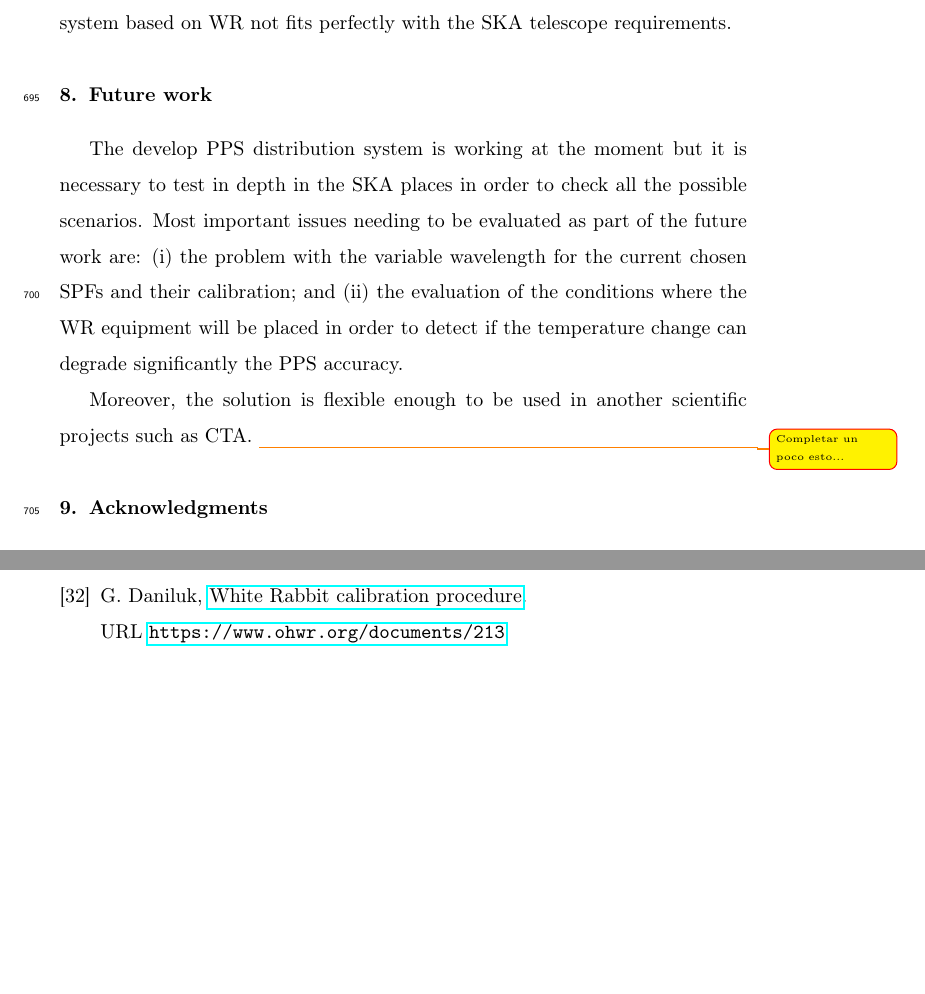
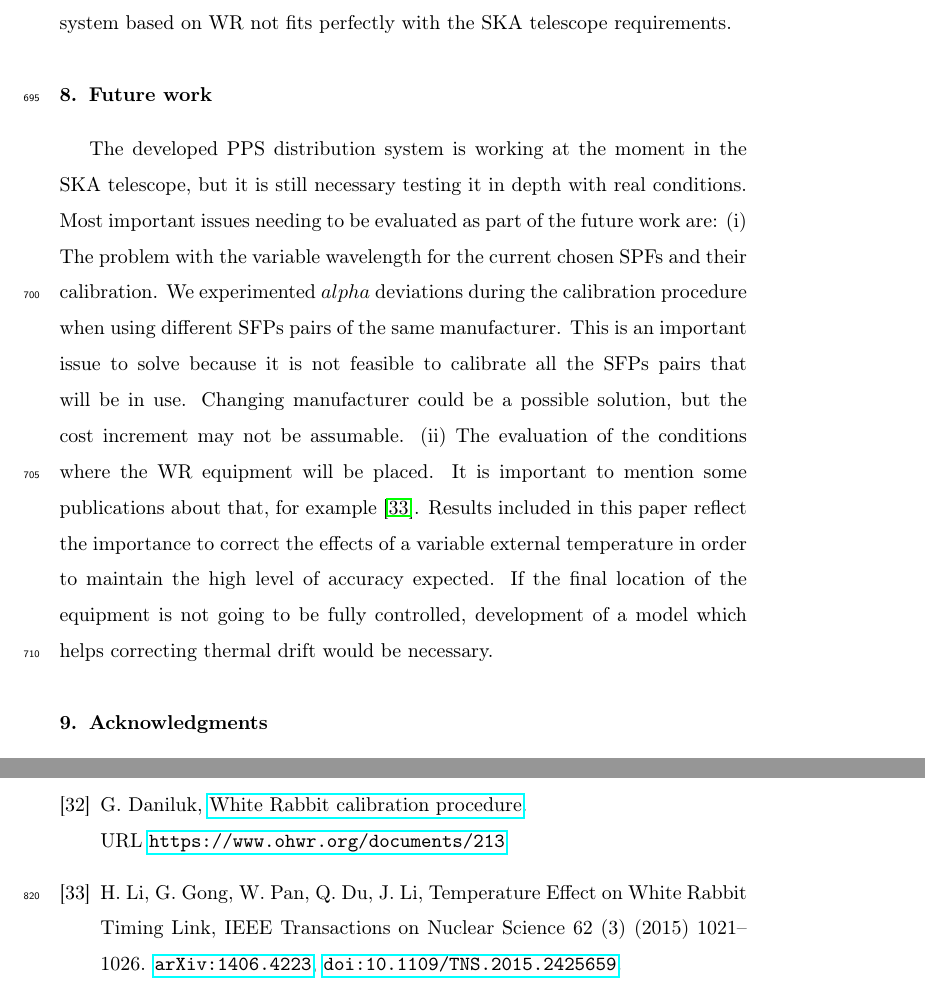
Before and after one commit to felipet/ska_paper, a LaTeX paper (paper_src/elsarticle-template.tex, which reads paper_src/sec/future-work.tex): two parts of pages 36 and 40 of 40, joined at a grey line, cut so that both start at the same text, the shorter picture padded with empty space. Compiled offline with pdfLaTeX.

Commit message:
src/future-work: Actualizado el trabajo futuro con chinos y lambda.

```diff
--- a/paper_src/sec/future-work.tex
+++ b/paper_src/sec/future-work.tex
@@ -1,10 +1,16 @@
-The develop PPS distribution system is working at the moment but it is
-necessary to test in depth in the SKA places in order to check all the
-possible scenarios. Most important issues needing to be evaluated as part of
-the future work are: (i) the problem with the variable wavelength for the
-current chosen SPFs and their calibration; and (ii) the evaluation of the
-conditions where the WR equipment will be placed in order to detect if the
-temperature change can degrade significantly the PPS accuracy.
-
-Moreover, the solution is flexible enough to be used in another scientific
-projects such as CTA. \klyonelnote{Completar un poco esto...}
+The developed PPS distribution system is working at the moment in the SKA
+telescope, but it is still necessary testing it in depth with real conditions.
+Most important issues needing to be evaluated as part of
+the future work are: (i) The problem with the variable wavelength for the
+current chosen SPFs and their calibration. We experimented $alpha$ deviations
+during the calibration procedure when using different SFPs pairs of the same
+manufacturer. This is an important issue to solve because it is not feasible to
+calibrate all the SFPs pairs that will be in use. Changing manufacturer could
+be a possible solution, but the cost increment may not be assumable.  (ii) The
+evaluation of the conditions where the WR equipment will be placed. It is
+important to mention some publications about that, for example \cite{Li2015a}.
+Results included in this paper reflect the importance to correct the effects of
+a variable external temperature in order to maintain the high level of accuracy
+expected. If the final location of the equipment is not going to be fully
+controlled, development of a model which helps correcting thermal drift would
+be necessary.
```
